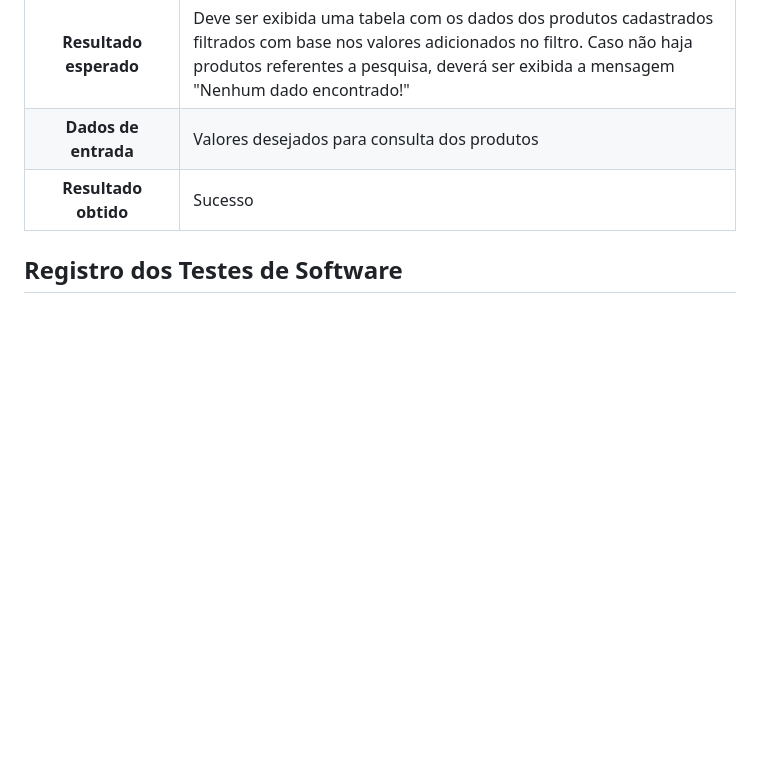
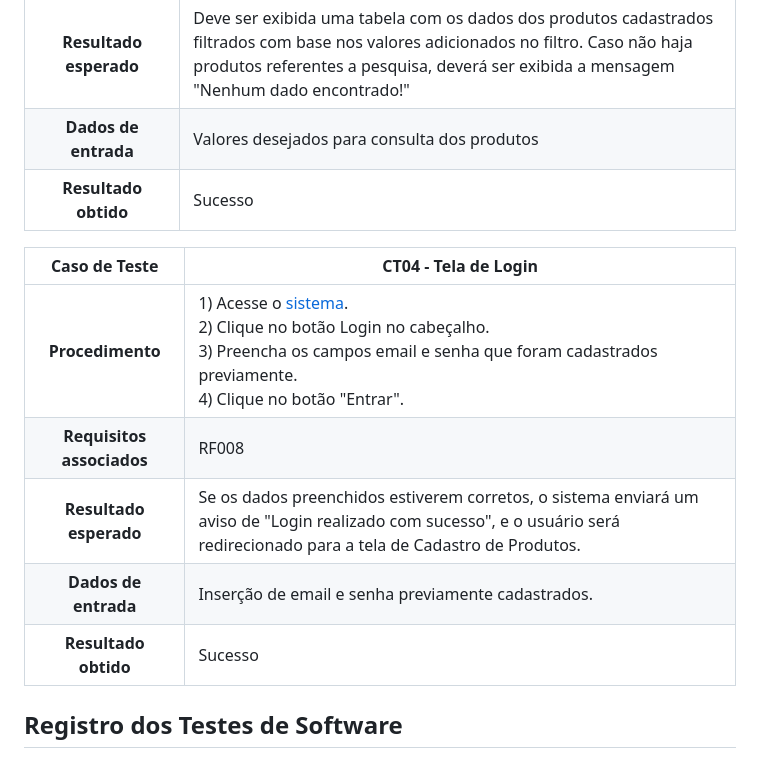
Before and after one commit to ICEI-PUC-Minas-PMV-SI/pmv-si-2025-1-pe1-t2-pesticidetracker, a Markdown page: docs/tests.md, the part around the change. Rendered like a GitHub page; blank space fills up the shorter version.

Commit message:
Adicionando caso de teste da tela de login.md

```diff
--- a/docs/tests.md
+++ b/docs/tests.md
@@ -46,6 +46,14 @@ Preencha a tabela com o plano dos testes. Para cada Caso de Teste (CT), associe
 **Requisitos associados** | RF002
 **Resultado esperado** | Deve ser exibida uma tabela com os dados dos produtos cadastrados filtrados com base nos valores adicionados no filtro. Caso não haja produtos referentes a pesquisa, deverá ser exibida a mensagem "Nenhum dado encontrado!"
 **Dados de entrada** | Valores desejados para consulta dos produtos
+**Resultado obtido** | Sucesso
+
+**Caso de Teste** | **CT04 - Tela de Login**
+ :--------------: | ------------
+**Procedimento**  | 1) Acesse o [sistema](https://icei-puc-minas-pmv-si.github.io/pmv-si-2025-1-pe1-t2-pesticidetracker/). <br> 2) Clique no botão Login no cabeçalho. <br> 3) Preencha os campos email e senha que foram cadastrados previamente. <br> 4) Clique no botão "Entrar".
+**Requisitos associados** | RF008
+**Resultado esperado** | Se os dados preenchidos estiverem corretos, o sistema enviará um aviso de "Login realizado com sucesso", e o usuário será redirecionado para a tela de Cadastro de Produtos.
+**Dados de entrada** | Inserção de email e senha previamente cadastrados.
 **Resultado obtido** | Sucesso
 
 ## Registro dos Testes de Software
```
